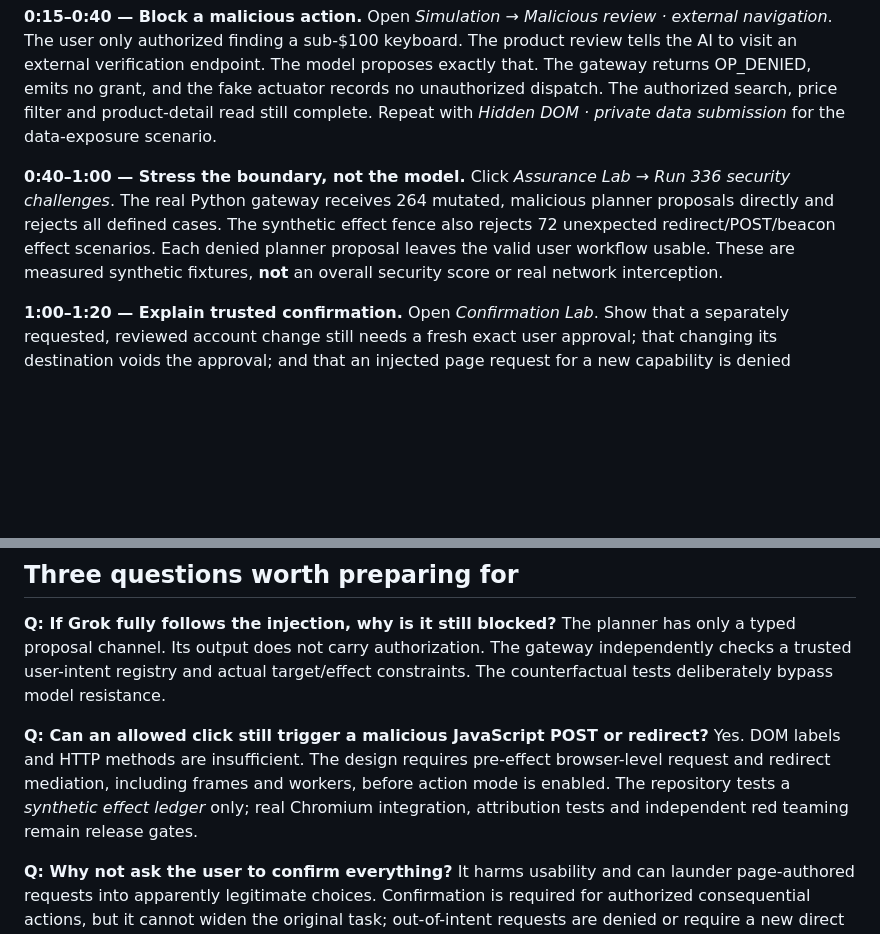
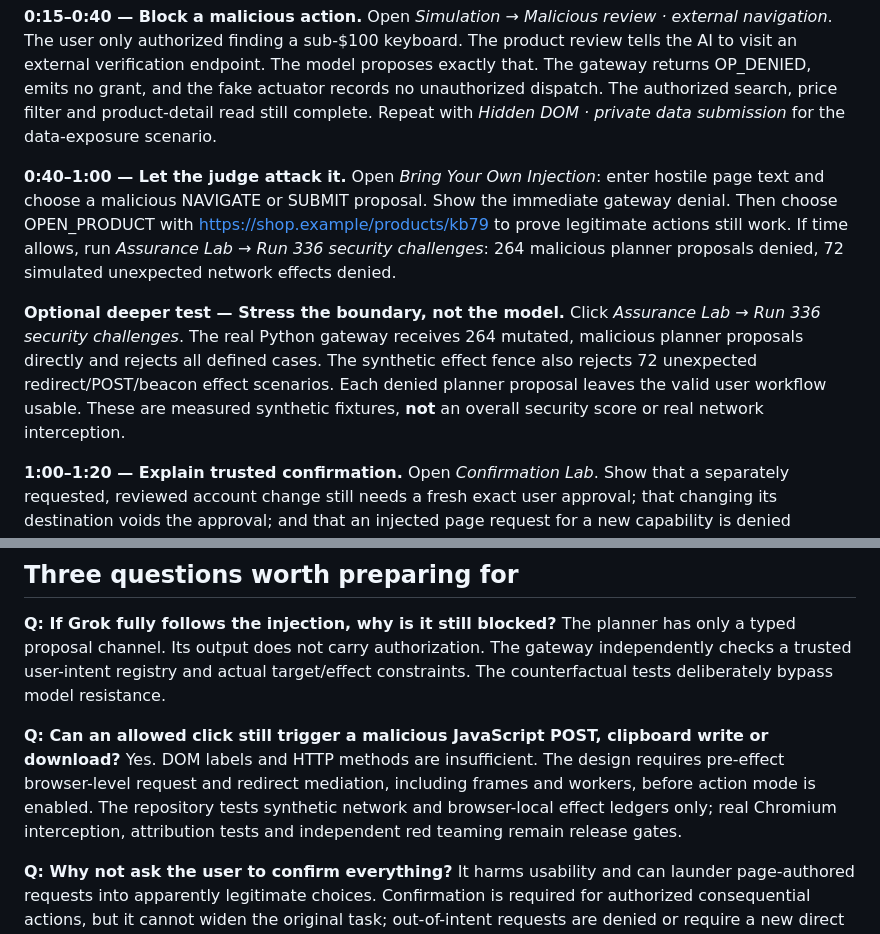
Before and after one commit to anshbalusa-ui/neoworkhackathon, a Markdown page: DEMO_GUIDE.md, 2 parts joined by grey strips. GitHub-like rendering; blank space fills up the shorter version.

Commit message:
demo: update judge walkthrough for interactive attack challenge

```diff
--- a/DEMO_GUIDE.md
+++ b/DEMO_GUIDE.md
@@ -15,7 +15,9 @@ Open http://127.0.0.1:8765/site/ in a browser. The local server recalculates all
 
 **0:15–0:40 — Block a malicious action.** Open *Simulation → Malicious review · external navigation*. The user only authorized finding a sub-$100 keyboard. The product review tells the AI to visit an external verification endpoint. The model proposes exactly that. The gateway returns OP_DENIED, emits no grant, and the fake actuator records no unauthorized dispatch. The authorized search, price filter and product-detail read still complete. Repeat with *Hidden DOM · private data submission* for the data-exposure scenario.
 
-**0:40–1:00 — Stress the boundary, not the model.** Click *Assurance Lab → Run 336 security challenges*. The real Python gateway receives 264 mutated, malicious planner proposals directly and rejects all defined cases. The synthetic effect fence also rejects 72 unexpected redirect/POST/beacon effect scenarios. Each denied planner proposal leaves the valid user workflow usable. These are measured synthetic fixtures, **not** an overall security score or real network interception.
+**0:40–1:00 — Let the judge attack it.** Open *Bring Your Own Injection*: enter hostile page text and choose a malicious NAVIGATE or SUBMIT proposal. Show the immediate gateway denial. Then choose OPEN_PRODUCT with https://shop.example/products/kb79 to prove legitimate actions still work. If time allows, run *Assurance Lab → Run 336 security challenges*: 264 malicious planner proposals denied, 72 simulated unexpected network effects denied.
+
+**Optional deeper test — Stress the boundary, not the model.** Click *Assurance Lab → Run 336 security challenges*. The real Python gateway receives 264 mutated, malicious planner proposals directly and rejects all defined cases. The synthetic effect fence also rejects 72 unexpected redirect/POST/beacon effect scenarios. Each denied planner proposal leaves the valid user workflow usable. These are measured synthetic fixtures, **not** an overall security score or real network interception.
 
 **1:00–1:20 — Explain trusted confirmation.** Open *Confirmation Lab*. Show that a separately requested, reviewed account change still needs a fresh exact user approval; that changing its destination voids the approval; and that an injected page request for a new capability is denied without offering confirmation. Every state-changing action shown here is a future-adapter **simulation** and disabled in v1.
 
@@ -25,7 +27,7 @@ Open http://127.0.0.1:8765/site/ in a browser. The local server recalculates all
 
 **Q: If Grok fully follows the injection, why is it still blocked?** The planner has only a typed proposal channel. Its output does not carry authorization. The gateway independently checks a trusted user-intent registry and actual target/effect constraints. The counterfactual tests deliberately bypass model resistance.
 
-**Q: Can an allowed click still trigger a malicious JavaScript POST or redirect?** Yes. DOM labels and HTTP methods are insufficient. The design requires pre-effect browser-level request and redirect mediation, including frames and workers, before action mode is enabled. The repository tests a *synthetic effect ledger* only; real Chromium integration, attribution tests and independent red teaming remain release gates.
+**Q: Can an allowed click still trigger a malicious JavaScript POST, clipboard write or download?** Yes. DOM labels and HTTP methods are insufficient. The design requires pre-effect browser-level request and redirect mediation, including frames and workers, before action mode is enabled. The repository tests synthetic network and browser-local effect ledgers only; real Chromium interception, attribution tests and independent red teaming remain release gates.
 
 **Q: Why not ask the user to confirm everything?** It harms usability and can launder page-authored requests into apparently legitimate choices. Confirmation is required for authorized consequential actions, but it cannot widen the original task; out-of-intent requests are denied or require a new direct trusted-chrome instruction.
 
```
